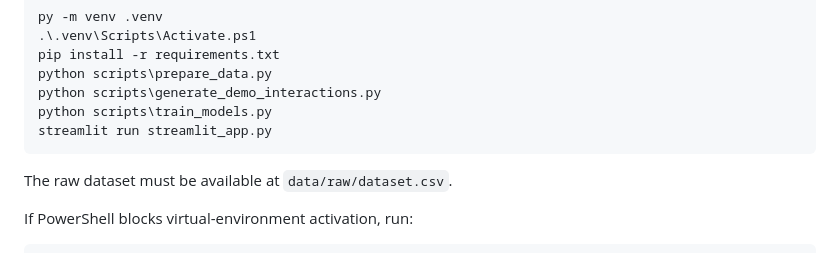
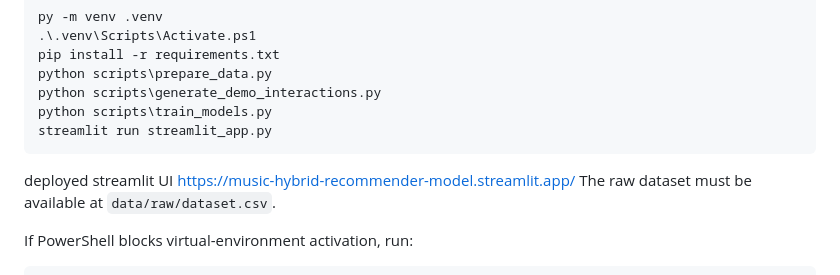
Before and after one commit to NIRMIT-GUPTA/Music-Hybrid-Recommender, a Markdown page: README.md, the part around the change. GitHub-like rendering.

Commit message:
Update README with deployed Streamlit UI link
Added link to deployed Streamlit UI in README.

````diff
--- a/README.md
+++ b/README.md
@@ -195,7 +195,7 @@ python scripts\generate_demo_interactions.py
 python scripts\train_models.py
 streamlit run streamlit_app.py
 ```
-
+deployed streamlit UI https://music-hybrid-recommender-model.streamlit.app/
 The raw dataset must be available at `data/raw/dataset.csv`.
 
 If PowerShell blocks virtual-environment activation, run:
````
